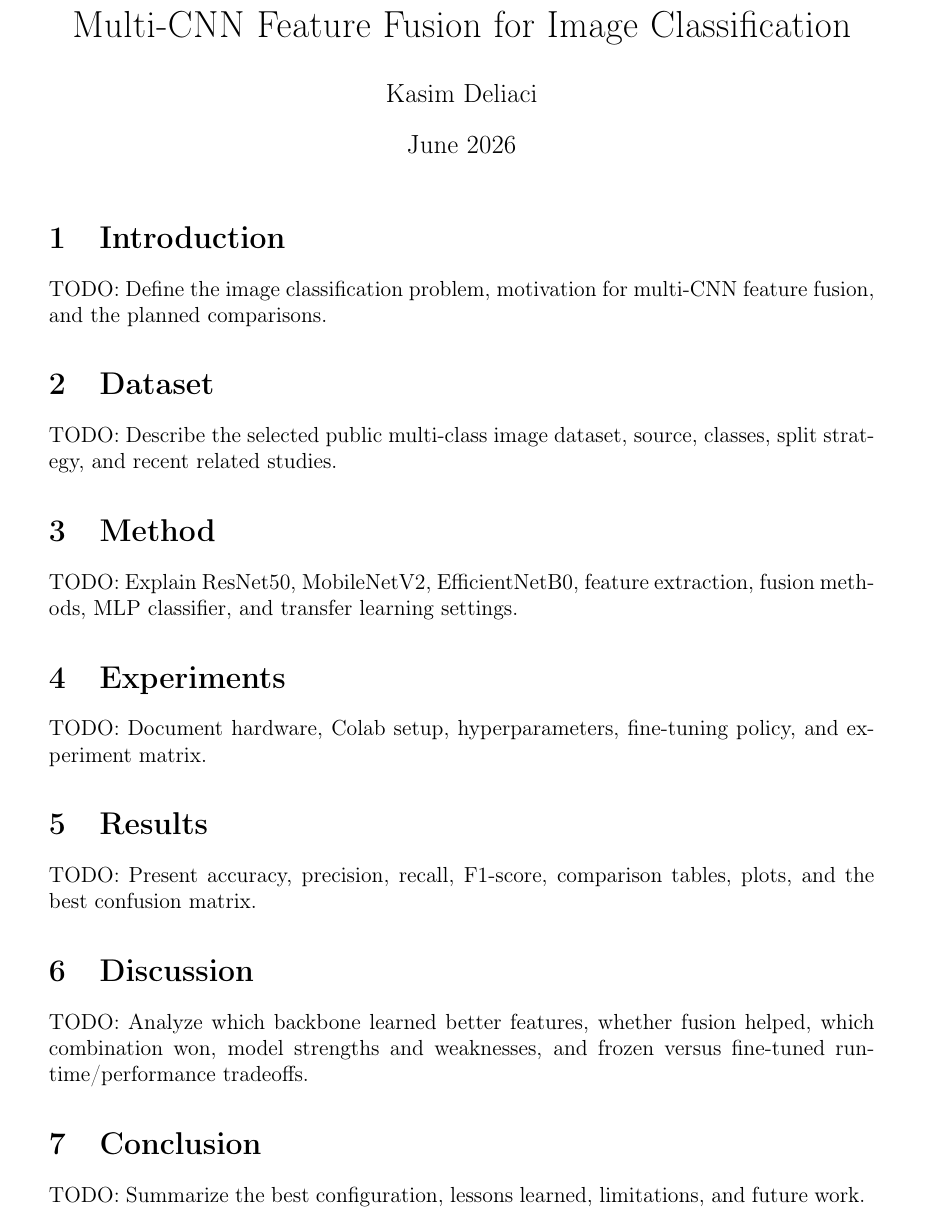
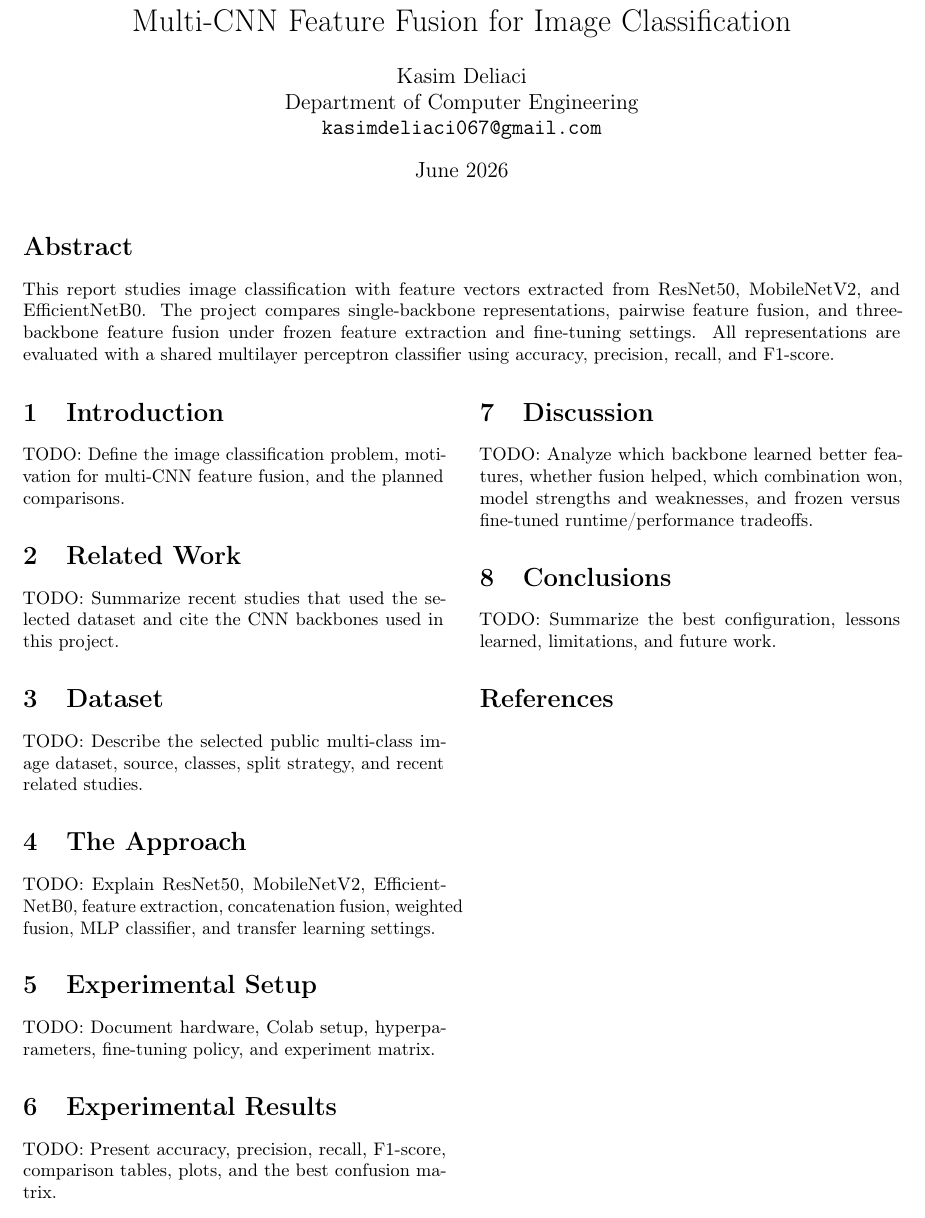
Before and after one commit to KasimDeliaci/dl-midterm-project, a LaTeX paper (report/main.tex, which reads report/sections/02_related_work.tex, report/sections/03_method.tex, report/sections/04_method.tex): part of page 1 of 2 before the commit and part of the page after it, cut so that both start at the same text. Compiled offline with pdfLaTeX.

Commit message:
Use self-contained report template

```diff
--- a/report/main.tex
+++ b/report/main.tex
@@ -6,9 +8,10 @@
 \usepackage{booktabs}
+\usepackage{amsmath}
 \usepackage{hyperref}
-\usepackage{geometry}
-
-\geometry{margin=2.5cm}
+\usepackage[a4paper,margin=2cm,columnsep=0.7cm]{geometry}
 
 \title{Multi-CNN Feature Fusion for Image Classification}
-\author{Kasim Deliaci}
+\author{Kasim Deliaci\\Department of Computer Engineering\\\texttt{kasimdeliaci067@gmail.com}}
 \date{June 2026}
+
+\hypersetup{
@@ -15,13 +23,21 @@
 
 \begin{document}
 
+\twocolumn[
 \maketitle
 
+\begin{abstract}
+This report studies image classification with feature vectors extracted from ResNet50, MobileNetV2, and EfficientNetB0. The project compares single-backbone representations, pairwise feature fusion, and three-backbone feature fusion under frozen feature extraction and fine-tuning settings. All representations are evaluated with a shared multilayer perceptron classifier using accuracy, precision, recall, and F1-score.
+\end{abstract}
+\vskip 0.3in
+]
+
 \input{sections/01_introduction}
-\input{sections/02_dataset}
-\input{sections/03_method}
-\input{sections/04_experiments}
-\input{sections/05_results}
-\input{sections/06_discussion}
-\input{sections/07_conclusion}
+\input{sections/02_related_work}
+\input{sections/03_dataset}
+\input{sections/04_method}
+\input{sections/05_experiments}
+\input{sections/06_results}
+\input{sections/07_discussion}
+\input{sections/08_conclusion}
 
--- /dev/null
+++ b/report/sections/02_related_work.tex
@@ -0,0 +1,3 @@
+\section{Related Work}
+
+TODO: Summarize recent studies that used the selected dataset and cite the CNN backbones used in this project.
--- a/report/sections/03_method.tex
+++ /dev/null
@@ -1,3 +0,0 @@
-\section{Method}
-
-TODO: Explain ResNet50, MobileNetV2, EfficientNetB0, feature extraction, fusion methods, MLP classifier, and transfer learning settings.
--- /dev/null
+++ b/report/sections/04_method.tex
@@ -0,0 +1,3 @@
+\section{The Approach}
+
+TODO: Explain ResNet50, MobileNetV2, EfficientNetB0, feature extraction, concatenation fusion, weighted fusion, MLP classifier, and transfer learning settings.
--- a/report/sections/04_experiments.tex
+++ b/report/sections/05_experiments.tex
@@ -1,3 +1,3 @@
-\section{Experiments}
+\section{Experimental Setup}
 
 TODO: Document hardware, Colab setup, hyperparameters, fine-tuning policy, and experiment matrix.
--- a/report/sections/05_results.tex
+++ b/report/sections/06_results.tex
@@ -1,3 +1,3 @@
-\section{Results}
+\section{Experimental Results}
 
 TODO: Present accuracy, precision, recall, F1-score, comparison tables, plots, and the best confusion matrix.
--- a/report/sections/07_conclusion.tex
+++ b/report/sections/08_conclusion.tex
@@ -1,3 +1,3 @@
-\section{Conclusion}
+\section{Conclusions}
 
 TODO: Summarize the best configuration, lessons learned, limitations, and future work.
```
Also changed, not shown: report/README.md (added), report/sections/03_dataset.tex (renamed from report/sections/02_dataset.tex), report/sections/07_discussion.tex (renamed from report/sections/06_discussion.tex), report/main.tex (11 more changed lines).
